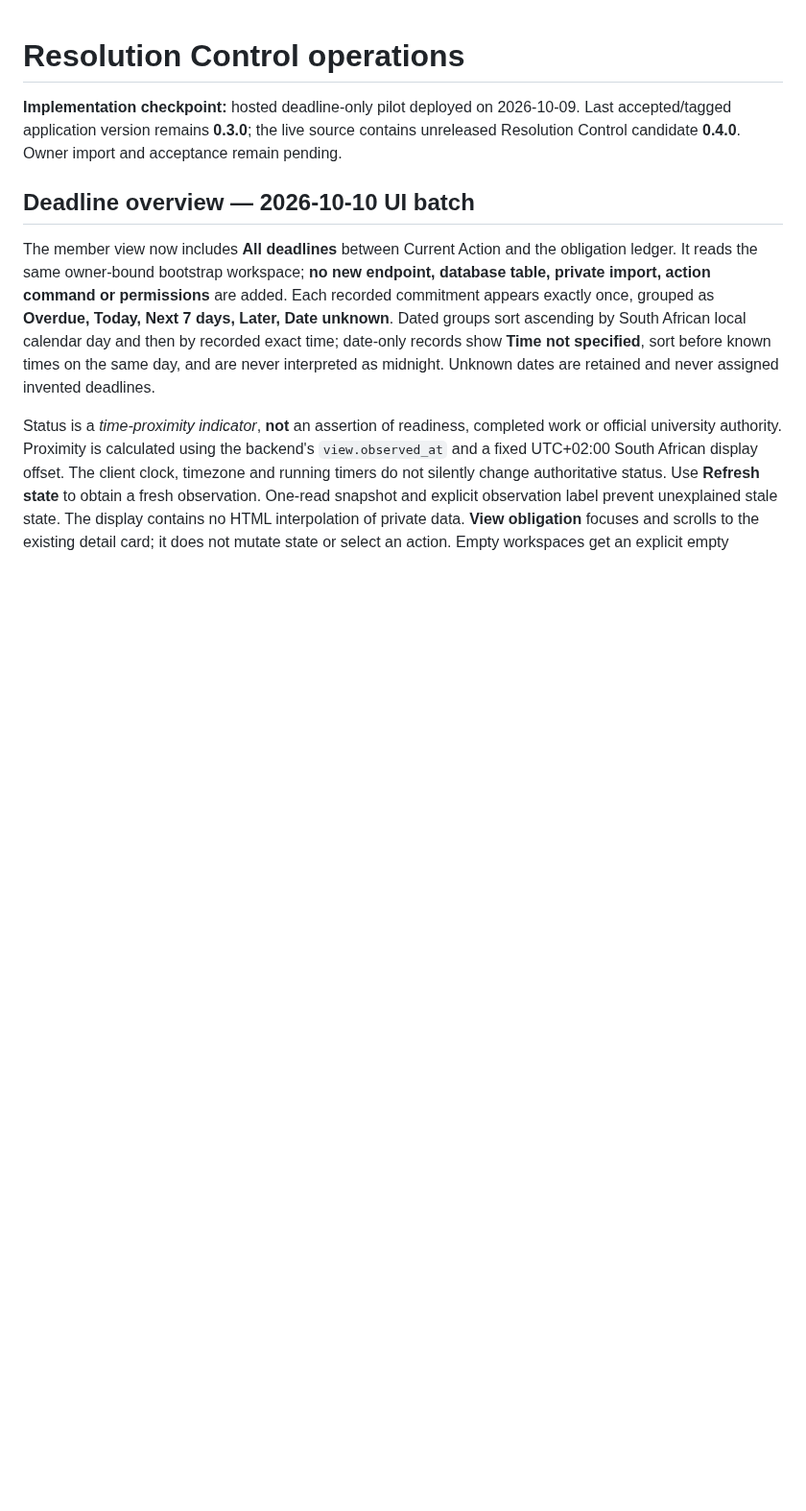
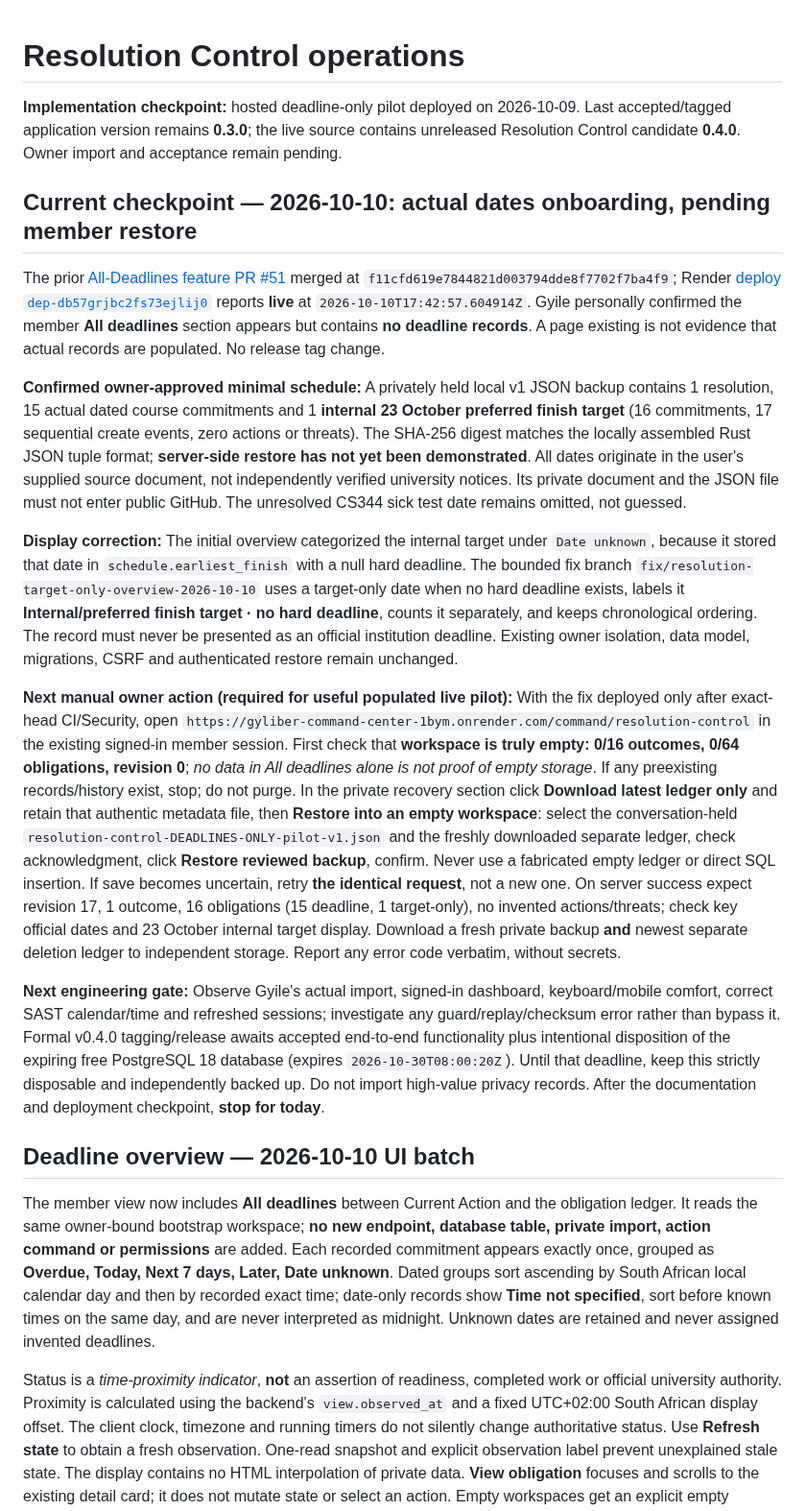
Before and after one commit to GyLiber/gyliber-command-center, a Markdown page: docs/operations/RESOLUTION_CONTROL.md, the part around the change. Shown at 96% size. Drawn GitHub-style; blank space fills up the shorter version.

Commit message:
docs(resolution): record real-deadline import procedure and member acceptance gates

```diff
--- a/docs/operations/RESOLUTION_CONTROL.md
+++ b/docs/operations/RESOLUTION_CONTROL.md
@@ -1,6 +1,18 @@
 # Resolution Control operations
 
 **Implementation checkpoint:** hosted deadline-only pilot deployed on 2026-10-09. Last accepted/tagged application version remains **0.3.0**; the live source contains unreleased Resolution Control candidate **0.4.0**. Owner import and acceptance remain pending.
+
+## Current checkpoint — 2026-10-10: actual dates onboarding, pending member restore
+
+The prior [All-Deadlines feature PR #51](https://github.com/GyLiber/gyliber-command-center/pull/51) merged at `f11cfd619e7844821d003794dde8f7702f7ba4f9`; Render [deploy `dep-db57grjbc2fs73ejlij0`](https://dashboard.render.com/web/srv-dau0307lot8c7395m6vg) reports **live** at `2026-10-10T17:42:57.604914Z`. Gyile personally confirmed the member **All deadlines** section appears but contains **no deadline records**. A page existing is not evidence that actual records are populated. No release tag change.
+
+**Confirmed owner-approved minimal schedule:** A privately held local v1 JSON backup contains 1 resolution, 15 actual dated course commitments and 1 **internal 23 October preferred finish target** (16 commitments, 17 sequential create events, zero actions or threats). The SHA-256 digest matches the locally assembled Rust JSON tuple format; **server-side restore has not yet been demonstrated**. All dates originate in the user's supplied source document, not independently verified university notices. Its private document and the JSON file must not enter public GitHub. The unresolved CS344 sick test date remains omitted, not guessed.
+
+**Display correction:** The initial overview categorized the internal target under `Date unknown`, because it stored that date in `schedule.earliest_finish` with a null hard deadline. The bounded fix branch `fix/resolution-target-only-overview-2026-10-10` uses a target-only date when no hard deadline exists, labels it **Internal/preferred finish target · no hard deadline**, counts it separately, and keeps chronological ordering. The record must never be presented as an official institution deadline. Existing owner isolation, data model, migrations, CSRF and authenticated restore remain unchanged.
+
+**Next manual owner action (required for useful populated live pilot):** With the fix deployed only after exact-head CI/Security, open `https://gyliber-command-center-1bym.onrender.com/command/resolution-control` in the existing signed-in member session. First check that **workspace is truly empty: 0/16 outcomes, 0/64 obligations, revision 0**; *no data in All deadlines alone is not proof of empty storage*. If any preexisting records/history exist, stop; do not purge. In the private recovery section click **Download latest ledger only** and retain that authentic metadata file, then **Restore into an empty workspace**: select the conversation-held `resolution-control-DEADLINES-ONLY-pilot-v1.json` and the freshly downloaded separate ledger, check acknowledgment, click **Restore reviewed backup**, confirm. Never use a fabricated empty ledger or direct SQL insertion. If save becomes uncertain, retry **the identical request**, not a new one. On server success expect revision 17, 1 outcome, 16 obligations (15 deadline, 1 target-only), no invented actions/threats; check key official dates and 23 October internal target display. Download a fresh private backup **and** newest separate deletion ledger to independent storage. Report any error code verbatim, without secrets.
+
+**Next engineering gate:** Observe Gyile's actual import, signed-in dashboard, keyboard/mobile comfort, correct SAST calendar/time and refreshed sessions; investigate any guard/replay/checksum error rather than bypass it. Formal v0.4.0 tagging/release awaits accepted end-to-end functionality plus intentional disposition of the expiring free PostgreSQL 18 database (expires `2026-10-30T08:00:20Z`). Until that deadline, keep this strictly disposable and independently backed up. Do not import high-value privacy records. After the documentation and deployment checkpoint, **stop for today**.
 
 ## Deadline overview — 2026-10-10 UI batch
 
```
